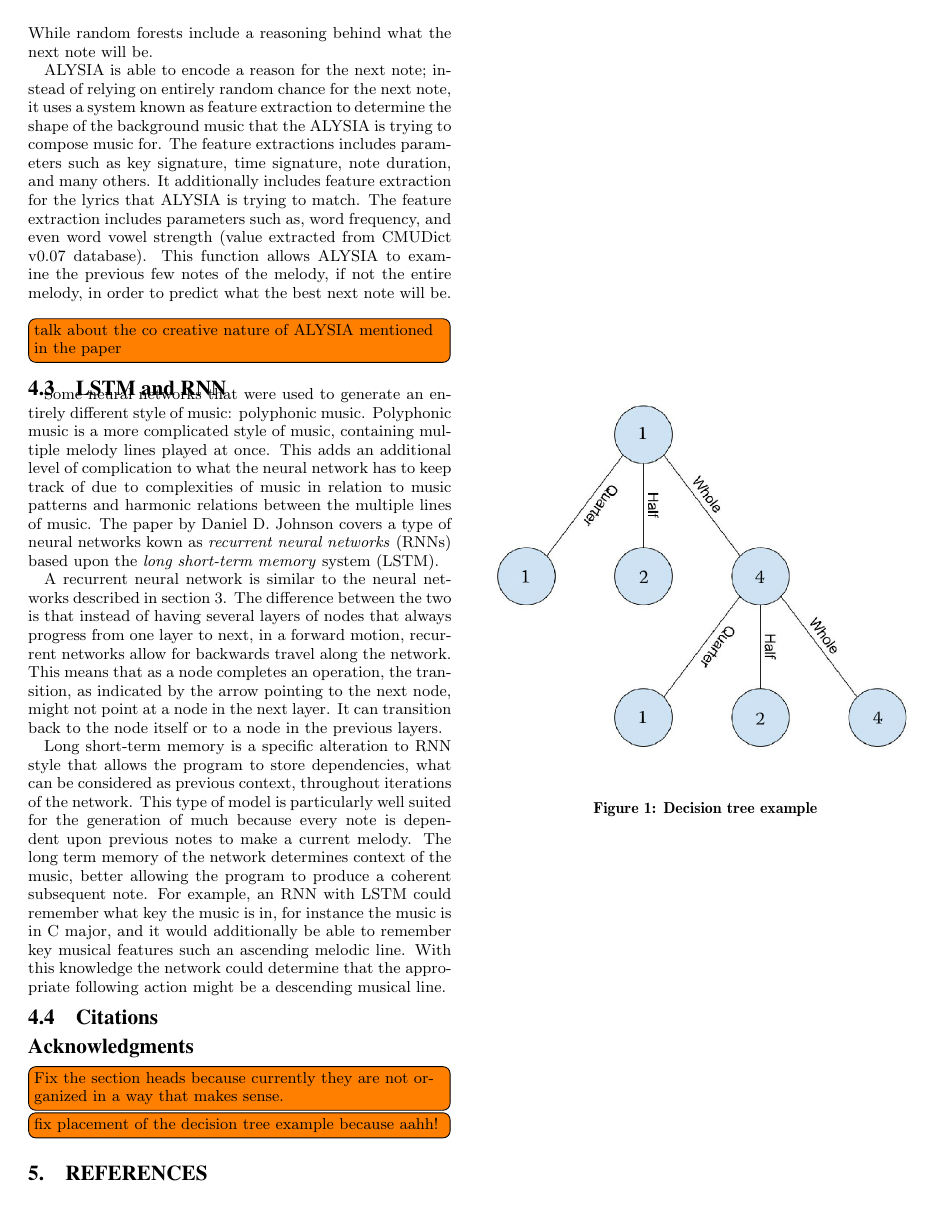
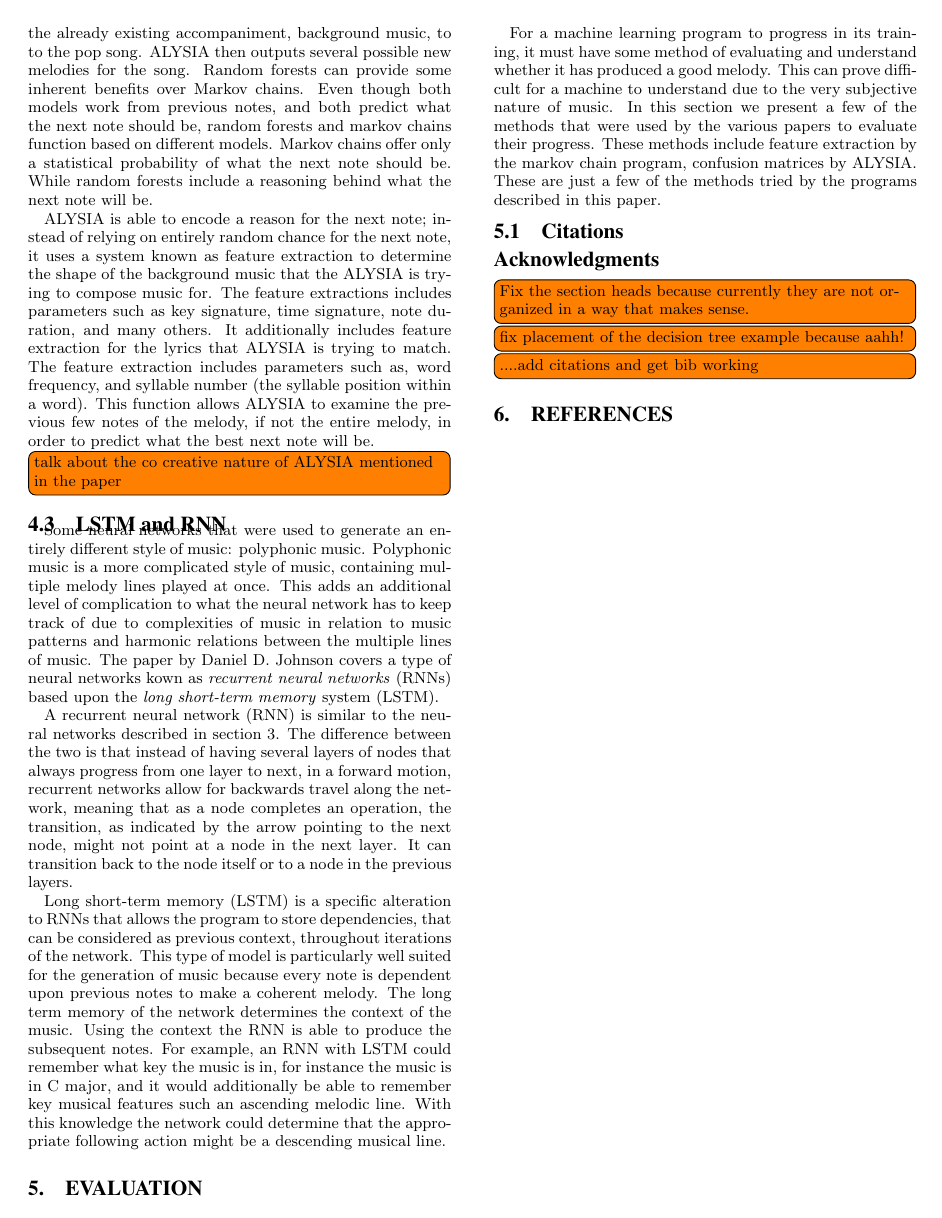
Before and after one commit to dragoteon/Senior_Seminar_2017, a LaTeX paper (Machine Learning and Music Composition Daniel Woeste.tex): page 4 of 4 before the commit and page 4 of 5 after it. Compiled offline with pdfLaTeX.

Commit message:
added a start to the introduction and a start to evaluation.

```diff
--- a/Machine Learning and Music Composition Daniel Woeste.tex
+++ b/Machine Learning and Music Composition Daniel Woeste.tex
@@ -156,25 +159,28 @@ A possible side effect with decision trees and all types of machine learning is
 
 \subsection{ALYSIA}
 \label{sec:ALYSIA}
-	ALYSIA, Automated LYrical Song-writing Application, is a program that uses random forests to generate songs and melodies for a given set of pop lyrics. ALYSIA contains two different random forests that work in tandem: one to produce rhythm, the other to produce pitch values. [ALYSIA] ALYSIA has mainly been used to write new melodies for an already existing pop song. It takes in both a set of lyrics and the already existing accompaniment ,background music,  to to the pop song. ALYSIA then outputs several possible new melodies for the song. Random forests can provide some inherent benefits over Markov chains. Even though both models work from previous notes, and both predict what the next note should be, random forests and markov chains function based on different models. Markov chains offer only a statistical probability of what the next note should be. While random forests include a reasoning behind what the next note will be.
+	ALYSIA, Automated LYrical Song-writing Application, is a program that uses random forests to generate songs and melodies for a given set of pop lyrics. ALYSIA contains two different random forests that work in tandem: one to produce rhythm, the other to produce pitch values. [ALYSIA] ALYSIA has mainly been used to write new melodies for an already existing pop song. It takes in both a set of lyrics and the already existing accompaniment, background music,  to to the pop song. ALYSIA then outputs several possible new melodies for the song. Random forests can provide some inherent benefits over Markov chains. Even though both models work from previous notes, and both predict what the next note should be, random forests and markov chains function based on different models. Markov chains offer only a statistical probability of what the next note should be. While random forests include a reasoning behind what the next note will be.
 
-	ALYSIA is able to encode a reason for the next note; instead of relying on entirely random chance for the next note, it uses a system known as feature extraction to determine the shape of the background music that the ALYSIA is trying to compose music for. The feature extractions includes parameters such as key signature, time signature, note duration, and many others. It additionally includes feature extraction for the lyrics that ALYSIA is trying to match. The feature extraction includes parameters such as, word frequency, and even word vowel strength (value extracted from CMUDict v0.07 database). This function allows ALYSIA to examine the previous few notes of the melody, if not the entire melody, in order to predict what the best next note will be.
+	ALYSIA is able to encode a reason for the next note; instead of relying on entirely random chance for the next note, it uses a system known as feature extraction to determine the shape of the background music that the ALYSIA is trying to compose music for. The feature extractions includes parameters such as key signature, time signature, note duration, and many others. It additionally includes feature extraction for the lyrics that ALYSIA is trying to match. The feature extraction includes parameters such as, word frequency, and syllable number (the syllable position within a word). This function allows ALYSIA to examine the previous few notes of the melody, if not the entire melody, in order to predict what the best next note will be.
 \todo[inline]{talk about the co creative nature of ALYSIA mentioned in the paper}
 
 \subsection{LSTM and RNN}
 \label{sec:lstm}
  	Some neural networks that were used to generate an entirely different style of music: polyphonic music. Polyphonic music is a more complicated style of music, containing multiple melody lines played at once. This adds an additional level of complication to what the neural network has to keep track of due to complexities of music in relation to music patterns and harmonic relations between the multiple lines of music. The paper by Daniel D. Johnson covers a type of neural networks kown as \textit{recurrent neural networks} (RNNs) based upon the \textit{long short-term memory} system (LSTM).
 
-	 A recurrent neural network is similar to the neural networks described in section~\ref{sec:methods}. The difference between the two is that instead of having several layers of nodes that always progress from one layer to next, in a forward motion, recurrent networks allow for backwards travel along the network. This means that as a node completes an operation, the transition, as indicated by the arrow pointing to the next node, might not point at a node in the next layer. It can transition back to the node itself or to a node in the previous layers.
+	 A recurrent neural network (RNN) is similar to the neural networks described in section~\ref{sec:methods}. The difference between the two is that instead of having several layers of nodes that always progress from one layer to next, in a forward motion, recurrent networks allow for backwards travel along the network, meaning that as a node completes an operation, the transition, as indicated by the arrow pointing to the next node, might not point at a node in the next layer. It can transition back to the node itself or to a node in the previous layers.
 
-	Long short-term memory is a specific alteration to RNN style that allows the program to store dependencies, what can be considered as previous context, throughout iterations of the network. This type of model is particularly well suited for the generation of much because every note is dependent upon previous notes to make a current melody. The long term memory of the network determines  context of the music, better allowing the program to produce a coherent subsequent note. For example, an RNN with LSTM could remember what key the music is in, for instance the music is in C major, and it would additionally be able to remember key musical features such an ascending melodic line. With this knowledge the network could determine that the appropriate following action might be a descending musical line.
+	Long short-term memory (LSTM) is a specific alteration to RNNs that allows the program to store dependencies, that can be considered as previous context, throughout iterations of the network. This type of model is particularly well suited for the generation of music because every note is dependent upon previous notes to make a coherent melody. The long term memory of the network determines the context of the music. Using the context the RNN is able to produce the subsequent notes. For example, an RNN with LSTM could remember what key the music is in, for instance the music is in C major, and it would additionally be able to remember key musical features such an ascending melodic line. With this knowledge the network could determine that the appropriate following action might be a descending musical line.
+
+
+\section{Evaluation}
+\label{sec:evaluation}
+
+For a machine learning program to progress in its training, it must have some method of evaluating and understand whether it has produced a good melody. This can prove difficult for a machine to understand due to the very subjective nature of music. In this section we present a few of the methods that were used by the various papers to evaluate their progress. These methods include feature extraction by the markov chain program, confusion matrices by ALYSIA. These are just a few of the methods tried by the programs described in this paper.
 
 
 
 
-
-
-\label{sec:methodsandmusic}
 \subsection{Citations}
 \label{sec:citations}
 
@@ -184,6 +190,7 @@ A possible side effect with decision trees and all types of machine learning is
 
 \todo[inline]{Fix the section heads because currently they are not organized in a way that makes sense.}
 \todo[inline]{fix placement of the decision tree example because aahh!}
+\todo[inline]{....add citations and get bib working}
 
 
 
```
Also changed, not shown: Machine Learning and Music Composition Daniel Woeste.pdf, Machine Learning and Music Composition Daniel Woeste.tex (23 more changed lines).
